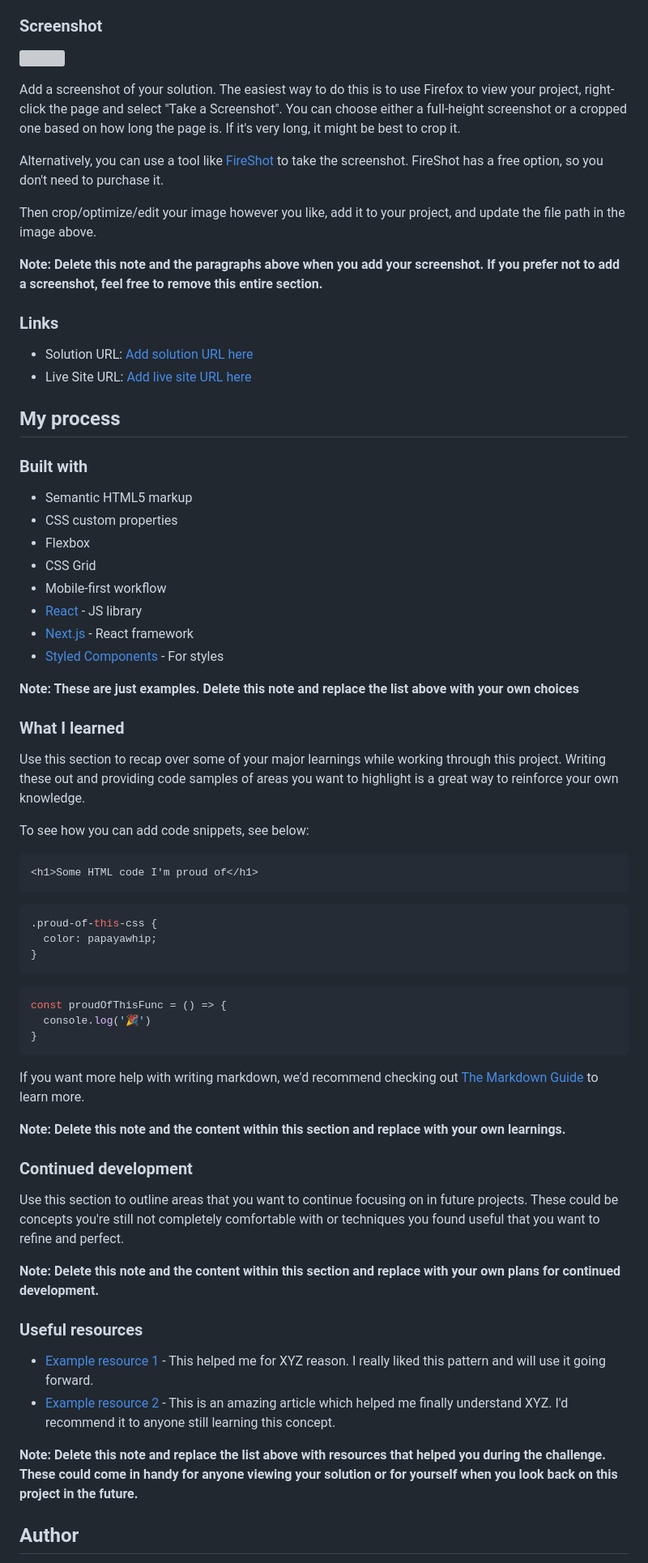
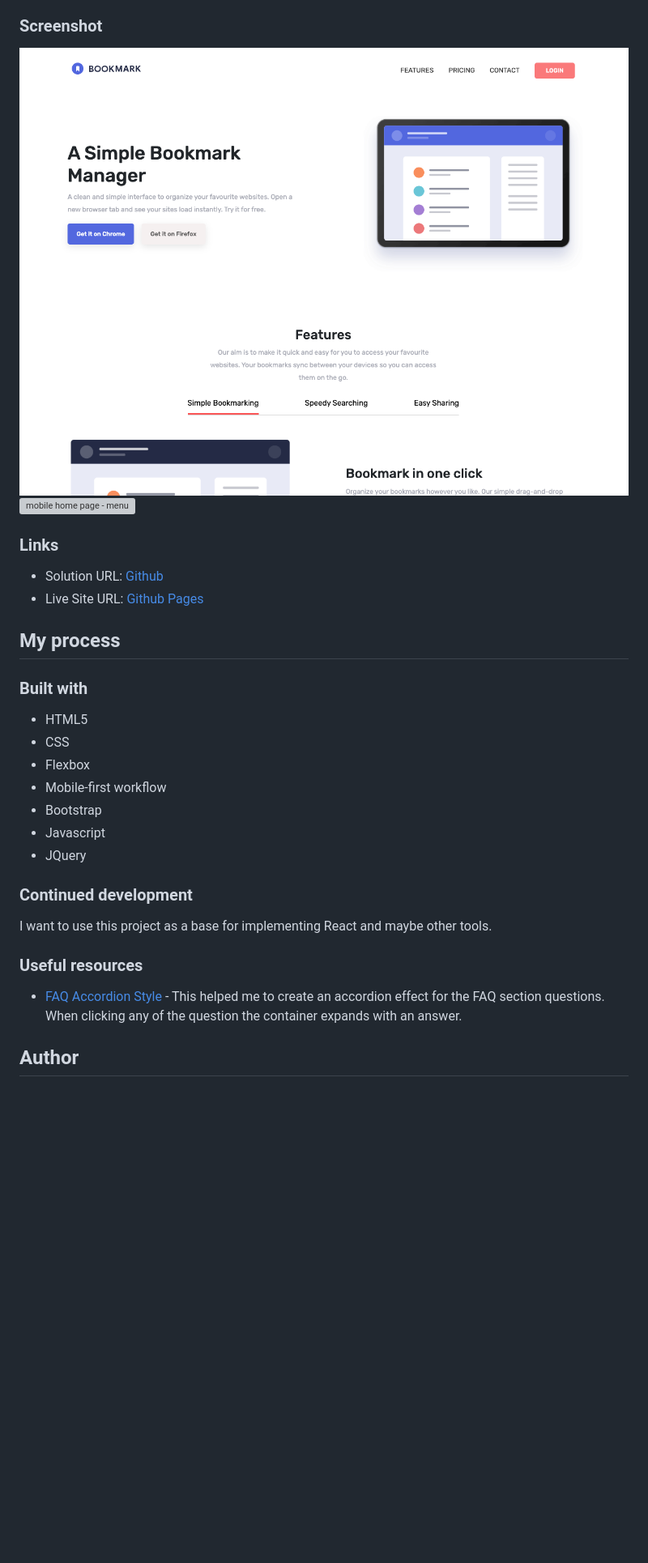
Before and after one commit to Kevin27j/Bookmark-landing-page, a Markdown page: README-template.md, the part around the change printed below. Shown: that part at 81% size. Rendered like a GitHub page; pictures changed too: assets/screenshots/desktop-design.png (added); blank space fills up the shorter version; grey boxes are pictures that could not be loaded.

````diff
--- a/README-template.md
+++ b/README-template.md
@@ -32,72 +34,34 @@ Users should be able to:
 
 ### Screenshot
 
-![](./screenshot.jpg)
-
-Add a screenshot of your solution. The easiest way to do this is to use Firefox to view your project, right-click the page and select "Take a Screenshot". You can choose either a full-height screenshot or a cropped one based on how long the page is. If it's very long, it might be best to crop it.
-
-Alternatively, you can use a tool like [FireShot](https://getfireshot.com/) to take the screenshot. FireShot has a free option, so you don't need to purchase it.
-
-Then crop/optimize/edit your image however you like, add it to your project, and update the file path in the image above.
-
-**Note: Delete this note and the paragraphs above when you add your screenshot. If you prefer not to add a screenshot, feel free to remove this entire section.**
+![mobile home page](assets/screenshots/desktop-design.png)
+![mobile home page - menu](assets/screenshots/desktop-design-menu.png)
 
 ### Links
 
-- Solution URL: [Add solution URL here](https://your-solution-url.com)
-- Live Site URL: [Add live site URL here](https://your-live-site-url.com)
+- Solution URL: [Github](https://github.com/Kevin27j/Bookmark-landing-page)
+- Live Site URL: [Github Pages](https://kevin27j.github.io/Bookmark-landing-page/)
 
 ## My process
 
 ### Built with
 
-- Semantic HTML5 markup
-- CSS custom properties
+- HTML5
+- CSS
 - Flexbox
-- CSS Grid
 - Mobile-first workflow
-- [React](https://reactjs.org/) - JS library
-- [Next.js](https://nextjs.org/) - React framework
-- [Styled Components](https://styled-components.com/) - For styles
+- Bootstrap
+- Javascript
+- JQuery
 
-**Note: These are just examples. Delete this note and replace the list above with your own choices**
-
-### What I learned
-
-Use this section to recap over some of your major learnings while working through this project. Writing these out and providing code samples of areas you want to highlight is a great way to reinforce your own knowledge.
-
-To see how you can add code snippets, see below:
-
-```html
-<h1>Some HTML code I'm proud of</h1>
-```
-```css
-.proud-of-this-css {
-  color: papayawhip;
-}
-```
-```js
-const proudOfThisFunc = () => {
-  console.log('🎉')
-}
-```
-
-If you want more help with writing markdown, we'd recommend checking out [The Markdown Guide](https://www.markdownguide.org/) to learn more.
-
-**Note: Delete this note and the content within this section and replace with your own learnings.**
 
 ### Continued development
 
-Use this section to outline areas that you want to continue focusing on in future projects. These could be concepts you're still not completely comfortable with or techniques you found useful that you want to refine and perfect.
-
-**Note: Delete this note and the content within this section and replace with your own plans for continued development.**
+I want to use this project as a base for implementing React and maybe other tools.
 
 ### Useful resources
 
-- [Example resource 1](https://www.example.com) - This helped me for XYZ reason. I really liked this pattern and will use it going forward.
-- [Example resource 2](https://www.example.com) - This is an amazing article which helped me finally understand XYZ. I'd recommend it to anyone still learning this concept.
-
-**Note: Delete this note and replace the list above with resources that helped you during the challenge. These could come in handy for anyone viewing your solution or for yourself when you look back on this project in the future.**
+- [FAQ Accordion Style](https://wpbeaches.com/create-expandcollapse-faq-accordion-collapse-click/) - This helped me to create an accordion effect for the FAQ section questions. When clicking any of the question the container expands with an answer.
 
 ## Author
 
````
Also changed, not shown: other parts of README-template.md (+16 -23 lines), style-guide.md (deleted, +0 -41 lines), assets/screenshots/mobile-design-menu.png (added), assets/screenshots/mobile-design.png (added), 1 other file.
